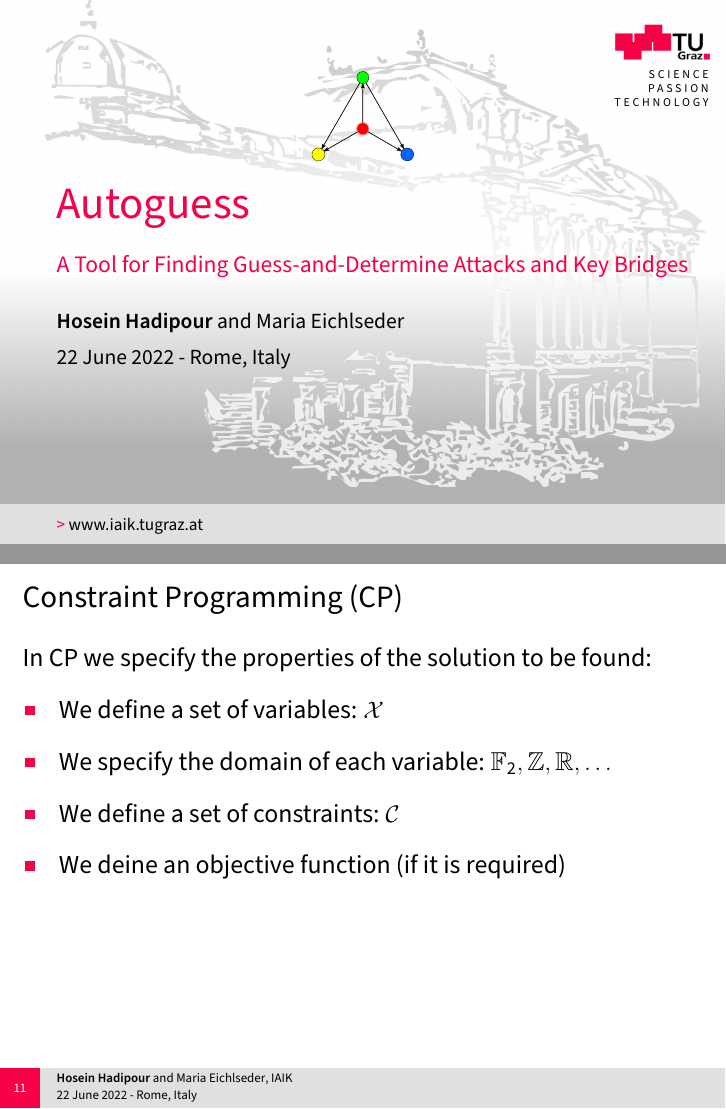
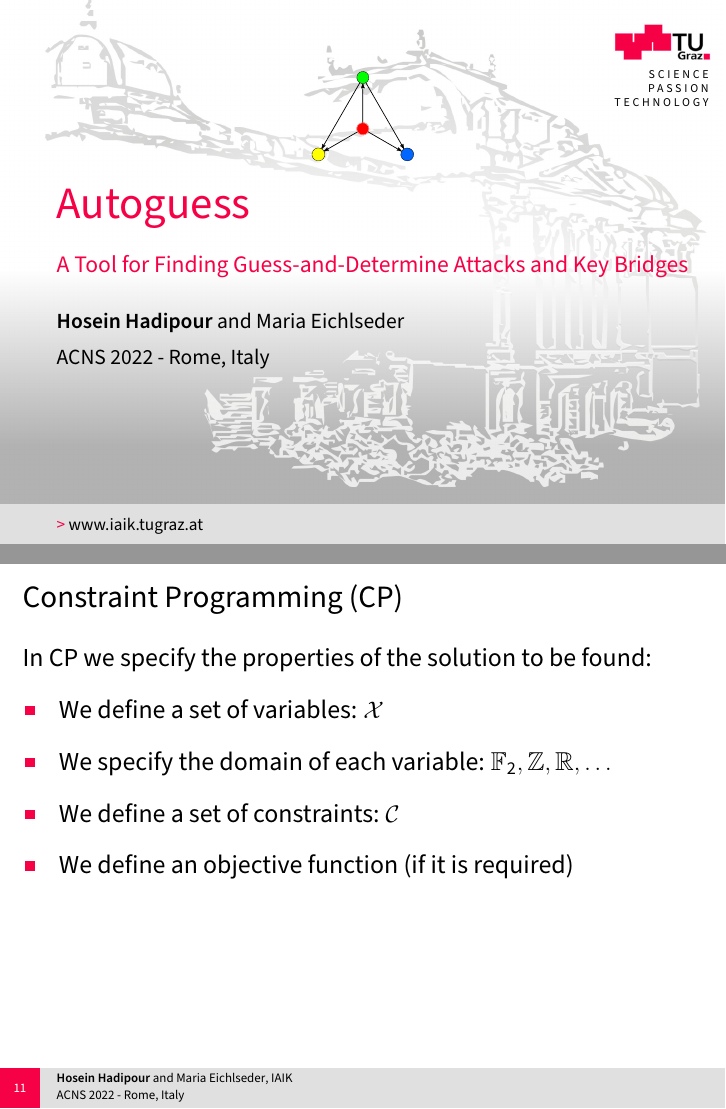
Before and after one commit to hadipourh/talks, LaTeX slides (20220622-ACNS-2022/main.tex): pages 1 and 27 of 65, joined at a grey line. Compiled offline with pdfLaTeX.

Commit message:
fix a typo

```diff
--- a/20220622-ACNS-2022/main.tex
+++ b/20220622-ACNS-2022/main.tex
@@ -70,7 +70,7 @@
 %% Enter presentation metadata
 \title{Autoguess\\ {\small A Tool for Finding Guess-and-Determine Attacks and Key Bridges}}
 \author{\textbf{Hosein Hadipour} and Maria Eichlseder}
-\date{22 June 2022 - Rome, Italy}
+\date{ACNS 2022 - Rome, Italy}
 \institute{IAIK}
 \instituteurl{www.iaik.tugraz.at}
 
@@ -312,7 +312,7 @@ In CP we specify the properties of the solution to be found:
 \item We define a set of variables: $\mathcal{X}$
 \item We specify the domain of each variable: $\mathbb{F}_{2}, \mathbb{Z}, \mathbb{R}, \ldots$
 \item We define a set of constraints: $\mathcal{C}$
-\item We deine an objective function (if it is required)
+\item We define an objective function (if it is required)
 \end{itemize}
 % \end{itemize}
 \end{frame}
```
Also changed, not shown: 20220622-ACNS-2022/20220622-Autoguess-ACNS-2022.pdf.
